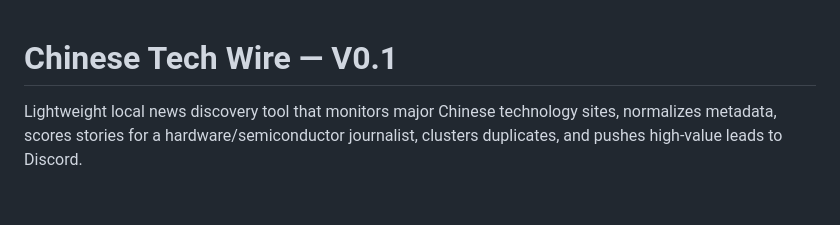
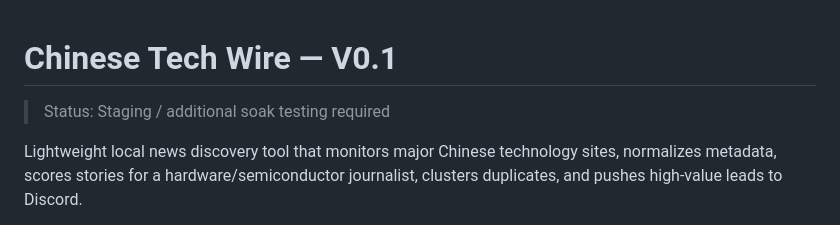
Before and after one commit to anil-ganti-nbc/chinese-tech-wire, a Markdown page: README.md, the part around the change. Rendered like a GitHub page; blank space fills up the shorter version.

Commit message:
Add maturity status banner to README

```diff
--- a/README.md
+++ b/README.md
@@ -1,4 +1,6 @@
 # Chinese Tech Wire — V0.1
+
+> Status: Staging / additional soak testing required
 
 Lightweight local news discovery tool that monitors major Chinese technology sites, normalizes metadata, scores stories for a hardware/semiconductor journalist, clusters duplicates, and pushes high-value leads to Discord.
 
```
